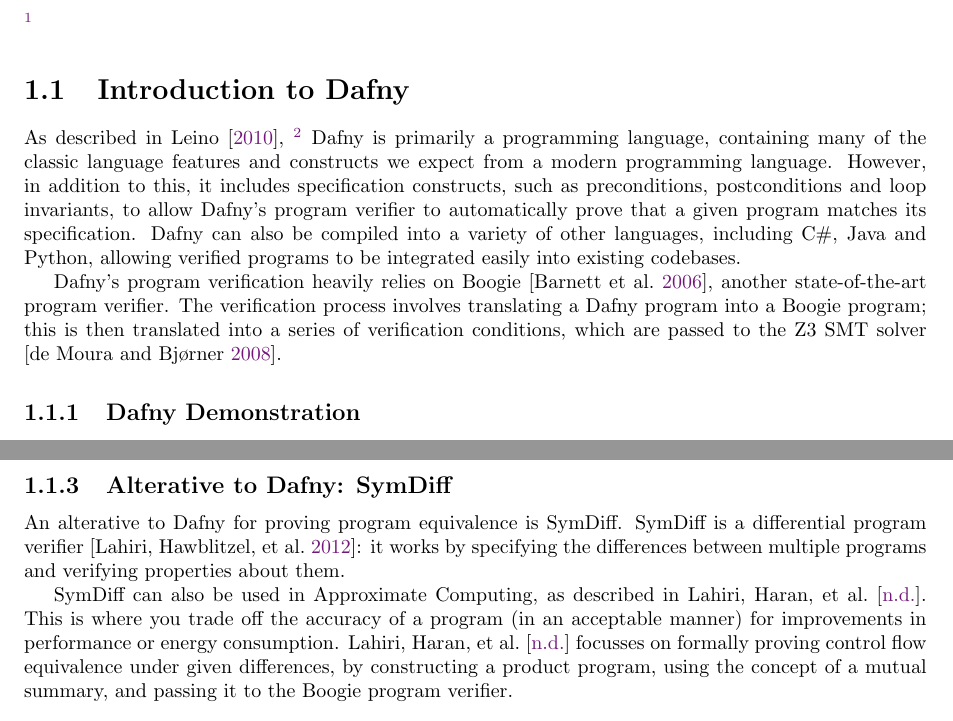
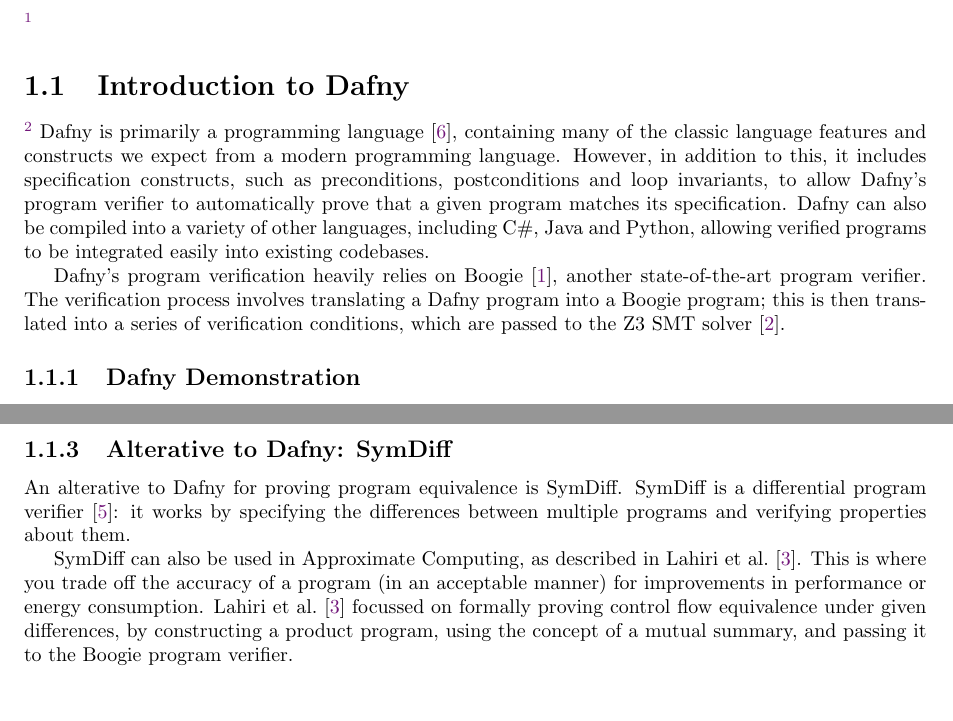
Before and after one commit to NVictor2004/equidafny, a LaTeX thesis (report/main.tex, which reads report/introduction.tex): two parts of pages 5 and 6 of 21 before the commit and two parts of pages 5 and 6 of 20 after it, joined at a grey line, cut so that both start at the same text. Compiled offline with pdfLaTeX.

Commit message:
chore: Changed referencing style to Vancouver

```diff
--- a/report/introduction.tex
+++ b/report/introduction.tex
@@ -5,11 +5,10 @@
 
 \section{Introduction to Dafny}
 
-As described in \textcite{leinoDafnyAutomaticProgram2010},
 \footnote{SD: The citations appear wird for me}
-Dafny is primarily a programming language, containing many of the classic language features and constructs we expect from a modern programming language. However, in addition to this, it includes specification constructs, such as preconditions, postconditions and loop invariants, to allow Dafny's program verifier to automatically prove that a given program matches its specification. Dafny can also be compiled into a variety of other languages, including C\#, Java and Python, allowing verified programs to be integrated easily into existing codebases.
+Dafny is primarily a programming language \cite{leinoDafnyAutomaticProgram2010}, containing many of the classic language features and constructs we expect from a modern programming language. However, in addition to this, it includes specification constructs, such as preconditions, postconditions and loop invariants, to allow Dafny's program verifier to automatically prove that a given program matches its specification. Dafny can also be compiled into a variety of other languages, including C\#, Java and Python, allowing verified programs to be integrated easily into existing codebases.
 
-Dafny's program verification heavily relies on Boogie \parencite{10.1007/11804192_17}, another state-of-the-art program verifier. The verification process involves translating a Dafny program into a Boogie program; this is then translated into a series of verification conditions, which are passed to the Z3 SMT solver \parencite{10.1007/978-3-540-78800-3_24}.
+Dafny's program verification heavily relies on Boogie \cite{10.1007/11804192_17}, another state-of-the-art program verifier. The verification process involves translating a Dafny program into a Boogie program; this is then translated into a series of verification conditions, which are passed to the Z3 SMT solver \cite{10.1007/978-3-540-78800-3_24}.
 
 \subsection{Dafny Demonstration}
 
@@ -58,4 +57,4 @@ The above examples can be concatenated into a single file and converted into the
 
 An alterative to Dafny for proving program equivalence is SymDiff. SymDiff is a differential program verifier \parencite{lahiriSYMDIFFLanguageAgnosticSemantic2012}: it works by specifying the differences between multiple programs and verifying properties about them.
 
-SymDiff can also be used in Approximate Computing, as described in \textcite{lahiriAutomatedDifferentialProgramb}. This is where you trade off the accuracy of a program (in an acceptable manner) for improvements in performance or energy consumption. \textcite{lahiriAutomatedDifferentialProgramb} focusses on formally proving control flow equivalence under given differences, by constructing a product program, using the concept of a mutual summary, and passing it to the Boogie program verifier.
+SymDiff can also be used in Approximate Computing, as described in \textcite{lahiriAutomatedDifferentialProgramb}. This is where you trade off the accuracy of a program (in an acceptable manner) for improvements in performance or energy consumption. \textcite{lahiriAutomatedDifferentialProgramb} focussed on formally proving control flow equivalence under given differences, by constructing a product program, using the concept of a mutual summary, and passing it to the Boogie program verifier.
--- a/report/main.tex
+++ b/report/main.tex
@@ -5,10 +5,7 @@
 \usepackage[margin=1in]{geometry}
 
 % Bibliography settings
-\usepackage[backend=biber,style=ext-authoryear,uniquename=false]{biblatex}
-\let\cite\parencite
-\DeclareOuterCiteDelims{parencite}{\bibopenbracket}{\bibclosebracket}
-\DeclareInnerCiteDelims{textcite}{\bibopenbracket}{\bibclosebracket}
+\usepackage[backend=biber,style=numeric,uniquename=false]{biblatex}
 \addbibresource{references.bib}
 
 % Code listing settings
```
Also changed, not shown: report/background.tex (+1 -1 lines).
